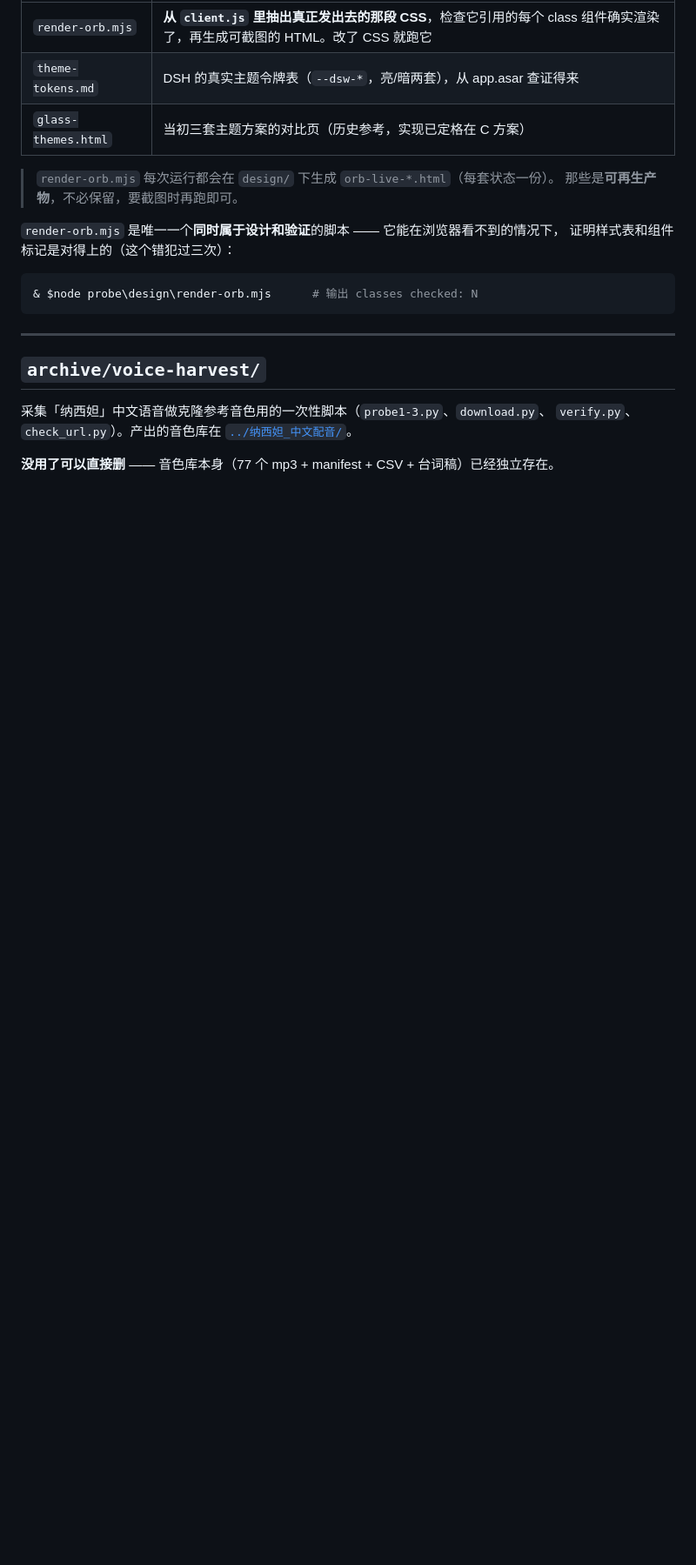
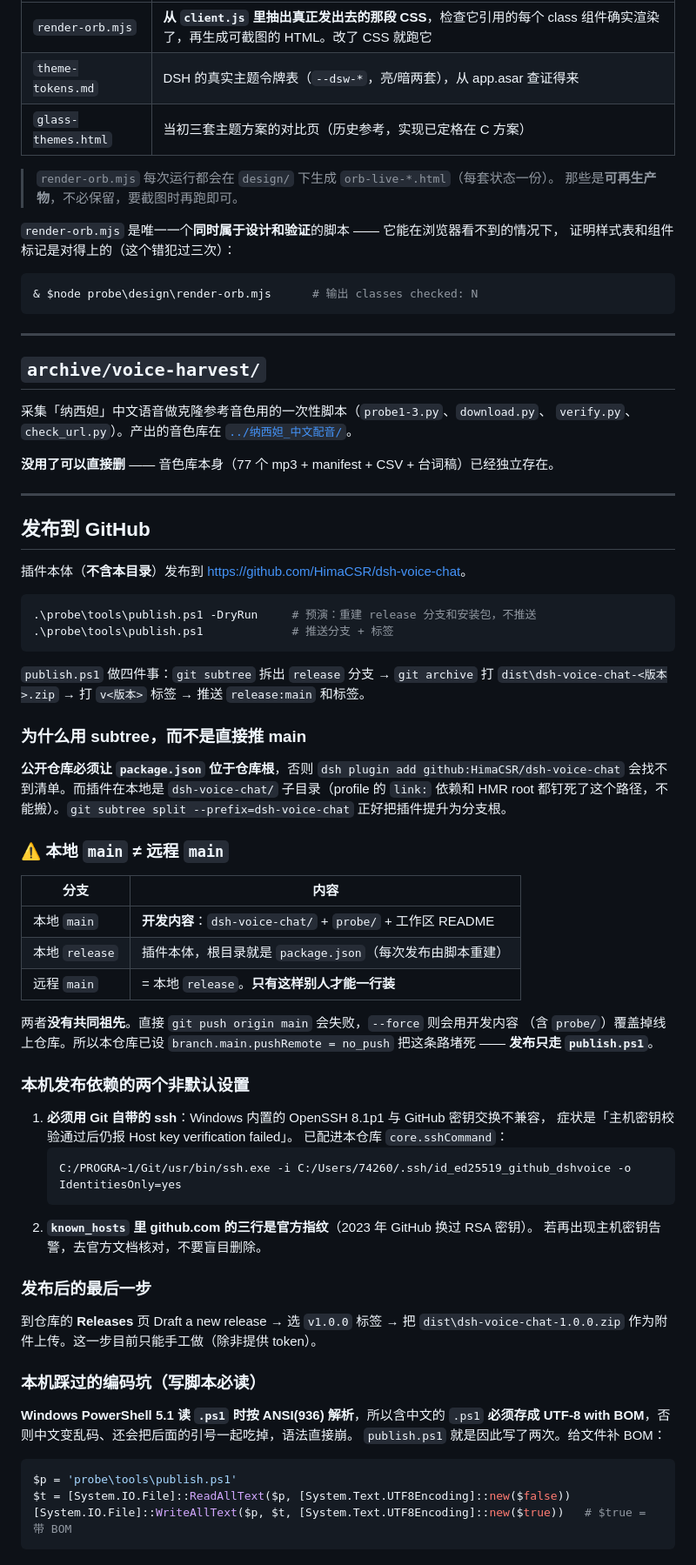
Before and after one commit to HimaCSR/dsh-voice-chat, a Markdown page: probe/README.md, the part around the change. Shown at 87% size. GitHub-like rendering; blank space fills up the shorter version.

Commit message:
docs: 记录 GitHub 发布流程与本地/远程 main 的差异

````diff
--- a/probe/README.md
+++ b/probe/README.md
@@ -99,3 +99,63 @@ $env:ELECTRON_RUN_AS_NODE = 1
 `verify.py`、`check_url.py`）。产出的音色库在 [`../纳西妲_中文配音/`](../纳西妲_中文配音/)。
 
 **没用了可以直接删** —— 音色库本身（77 个 mp3 + manifest + CSV + 台词稿）已经独立存在。
+
+---
+
+## 发布到 GitHub
+
+插件本体（**不含本目录**）发布到 <https://github.com/HimaCSR/dsh-voice-chat>。
+
+```powershell
+.\probe\tools\publish.ps1 -DryRun     # 预演：重建 release 分支和安装包，不推送
+.\probe\tools\publish.ps1             # 推送分支 + 标签
+```
+
+`publish.ps1` 做四件事：`git subtree` 拆出 `release` 分支 → `git archive` 打
+`dist\dsh-voice-chat-<版本>.zip` → 打 `v<版本>` 标签 → 推送 `release:main` 和标签。
+
+### 为什么用 subtree，而不是直接推 main
+
+**公开仓库必须让 `package.json` 位于仓库根**，否则 `dsh plugin add github:HimaCSR/dsh-voice-chat`
+会找不到清单。而插件在本地是 `dsh-voice-chat/` 子目录（profile 的 `link:` 依赖和 HMR root
+都钉死了这个路径，不能搬）。`git subtree split --prefix=dsh-voice-chat` 正好把插件提升为分支根。
+
+### ⚠️ 本地 `main` ≠ 远程 `main`
+
+| 分支 | 内容 |
+|---|---|
+| 本地 `main` | **开发内容**：`dsh-voice-chat/` + `probe/` + 工作区 README |
+| 本地 `release` | 插件本体，根目录就是 `package.json`（每次发布由脚本重建） |
+| 远程 `main` | = 本地 `release`。**只有这样别人才能一行装** |
+
+两者**没有共同祖先**。直接 `git push origin main` 会失败，`--force` 则会用开发内容
+（含 `probe/`）覆盖掉线上仓库。所以本仓库已设 `branch.main.pushRemote = no_push`
+把这条路堵死 —— **发布只走 `publish.ps1`**。
+
+### 本机发布依赖的两个非默认设置
+
+1. **必须用 Git 自带的 ssh**：Windows 内置的 OpenSSH 8.1p1 与 GitHub 密钥交换不兼容，
+   症状是「主机密钥校验通过后仍报 Host key verification failed」。
+   已配进本仓库 `core.sshCommand`：
+   ```
+   C:/PROGRA~1/Git/usr/bin/ssh.exe -i C:/Users/74260/.ssh/id_ed25519_github_dshvoice -o IdentitiesOnly=yes
+   ```
+2. **`known_hosts` 里 github.com 的三行是官方指纹**（2023 年 GitHub 换过 RSA 密钥）。
+   若再出现主机密钥告警，去官方文档核对，不要盲目删除。
+
+### 发布后的最后一步
+
+到仓库的 **Releases** 页 Draft a new release → 选 `v1.0.0` 标签 → 把
+`dist\dsh-voice-chat-1.0.0.zip` 作为附件上传。这一步目前只能手工做（除非提供 token）。
+
+### 本机踩过的编码坑（写脚本必读）
+
+**Windows PowerShell 5.1 读 `.ps1` 时按 ANSI(936) 解析**，所以含中文的 `.ps1`
+**必须存成 UTF-8 with BOM**，否则中文变乱码、还会把后面的引号一起吃掉，语法直接崩。
+`publish.ps1` 就是因此写了两次。给文件补 BOM：
+
+```powershell
+$p = 'probe\tools\publish.ps1'
+$t = [System.IO.File]::ReadAllText($p, [System.Text.UTF8Encoding]::new($false))
+[System.IO.File]::WriteAllText($p, $t, [System.Text.UTF8Encoding]::new($true))   # $true = 带 BOM
+```
````
Also changed, not shown: README.md (+20 -0 lines).
